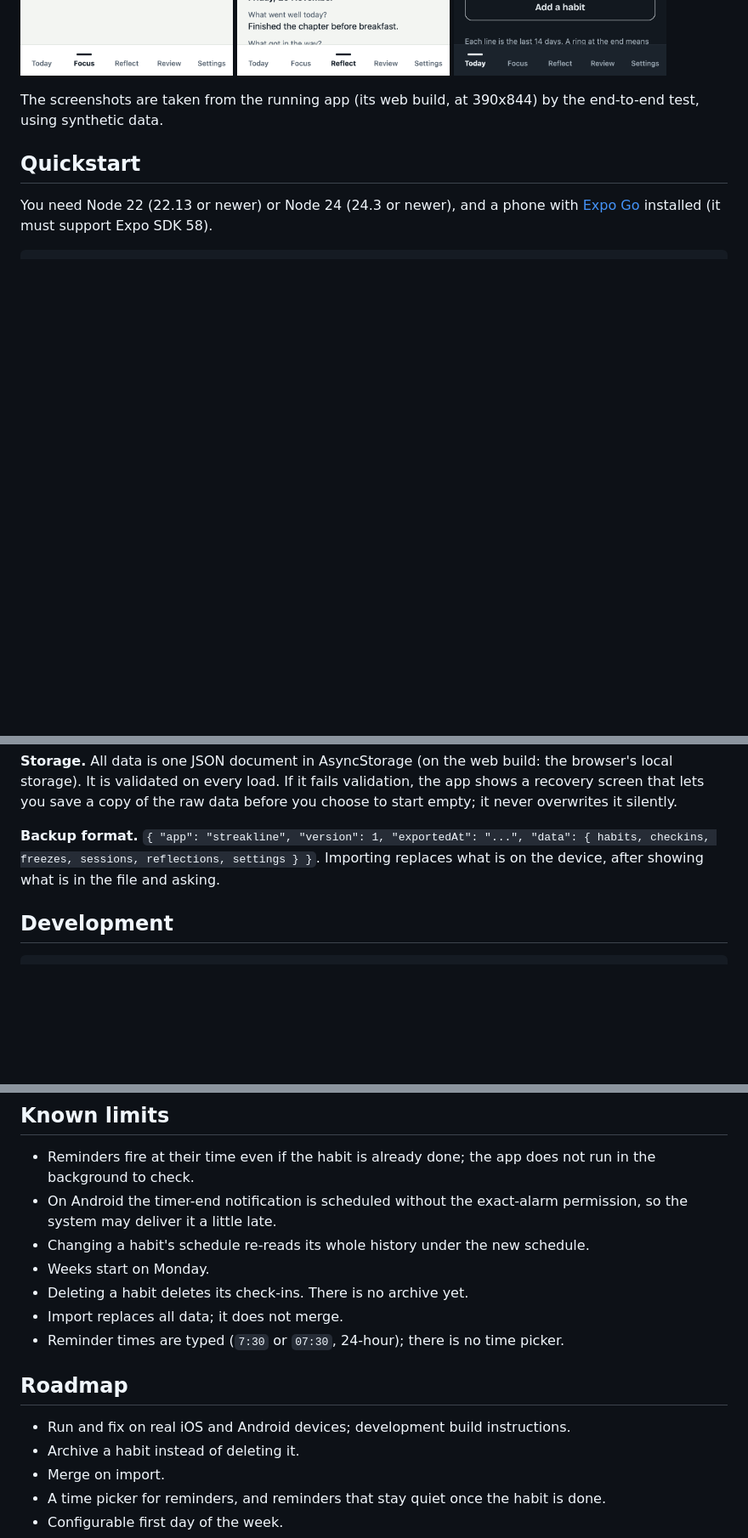
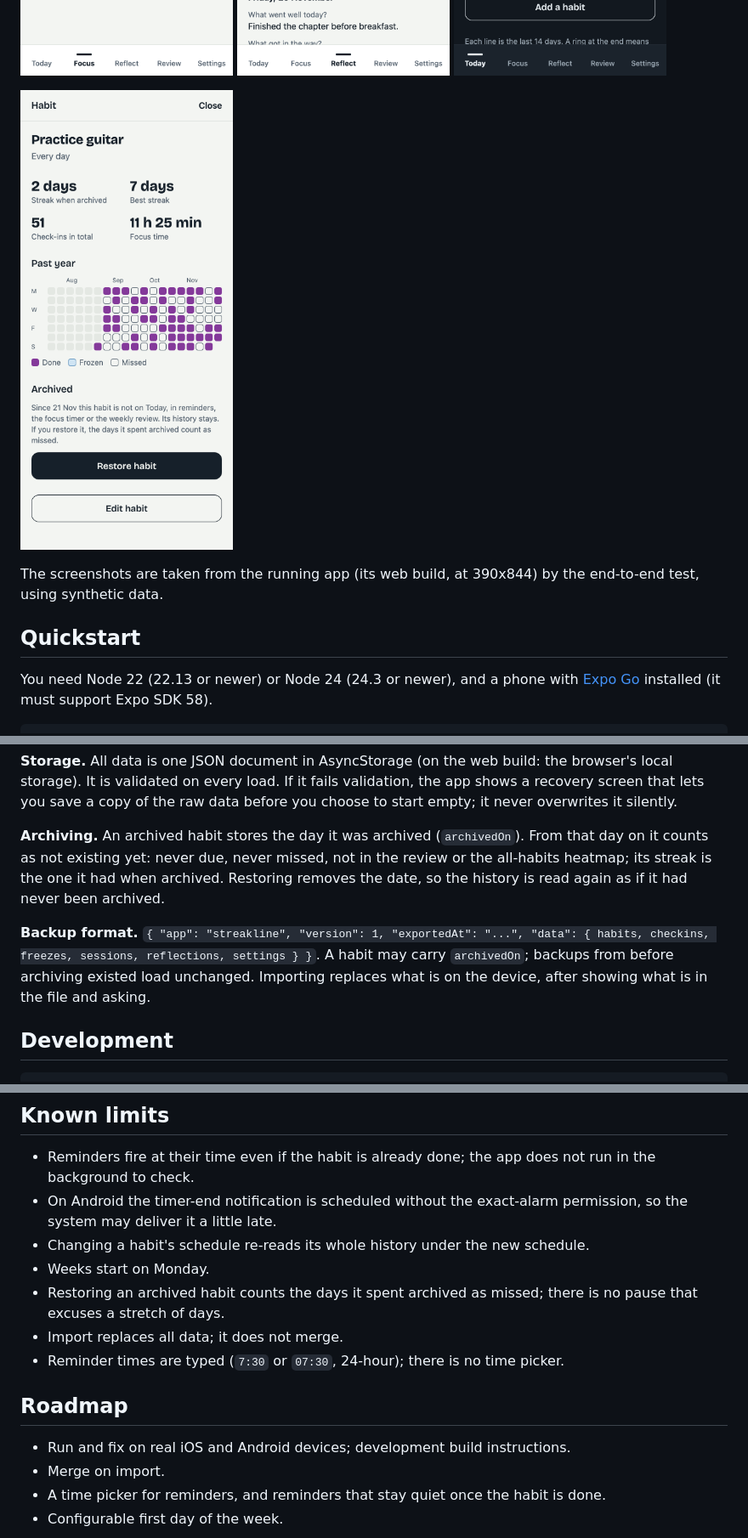
Before and after one commit to Habibeyilmazz/streakline, a Markdown page: README.md, 3 parts joined by grey strips. Shown at 85% size. Drawn GitHub-style; pictures changed too: docs/screenshots/archived-detail.png (added); blank space fills up the shorter version.

```diff
--- a/README.md
+++ b/README.md
@@ -14,6 +14,9 @@ Everything stays on your phone: no account, no server, no tracking.
   <img src="docs/screenshots/focus.png" width="250" alt="Focus timer counting down for the habit Read 20 pages">
   <img src="docs/screenshots/reflect.png" width="250" alt="Evening reflection with three prompts">
   <img src="docs/screenshots/today-dark.png" width="250" alt="Today in the dark theme">
+</p>
+<p>
+  <img src="docs/screenshots/archived-detail.png" width="250" alt="An archived habit: its streak when archived, best streak and year heatmap stay, with a Restore button">
 </p>
 
 The screenshots are taken from the running app (its web build, at 390x844) by the end-to-end test, using synthetic data.
@@ -80,7 +84,9 @@ e2e/                   Playwright script that drives the web build
 
 **Storage.** All data is one JSON document in AsyncStorage (on the web build: the browser's local storage). It is validated on every load. If it fails validation, the app shows a recovery screen that lets you save a copy of the raw data before you choose to start empty; it never overwrites it silently.
 
-**Backup format.** `{ "app": "streakline", "version": 1, "exportedAt": "...", "data": { habits, checkins, freezes, sessions, reflections, settings } }`. Importing replaces what is on the device, after showing what is in the file and asking.
+**Archiving.** An archived habit stores the day it was archived (`archivedOn`). From that day on it counts as not existing yet: never due, never missed, not in the review or the all-habits heatmap; its streak is the one it had when archived. Restoring removes the date, so the history is read again as if it had never been archived.
+
+**Backup format.** `{ "app": "streakline", "version": 1, "exportedAt": "...", "data": { habits, checkins, freezes, sessions, reflections, settings } }`. A habit may carry `archivedOn`; backups from before archiving existed load unchanged. Importing replaces what is on the device, after showing what is in the file and asking.
 
 ## Development
 
@@ -109,14 +115,13 @@ Not verified: the app has **not yet been run on a physical phone or a simulator*
 - On Android the timer-end notification is scheduled without the exact-alarm permission, so the system may deliver it a little late.
 - Changing a habit's schedule re-reads its whole history under the new schedule.
 - Weeks start on Monday.
-- Deleting a habit deletes its check-ins. There is no archive yet.
+- Restoring an archived habit counts the days it spent archived as missed; there is no pause that excuses a stretch of days.
 - Import replaces all data; it does not merge.
 - Reminder times are typed (`7:30` or `07:30`, 24-hour); there is no time picker.
 
 ## Roadmap
 
 - Run and fix on real iOS and Android devices; development build instructions.
-- Archive a habit instead of deleting it.
 - Merge on import.
 - A time picker for reminders, and reminders that stay quiet once the habit is done.
 - Configurable first day of the week.
```
Also changed, not shown: other parts of README.md (+2 -1 lines), 5 other files.
